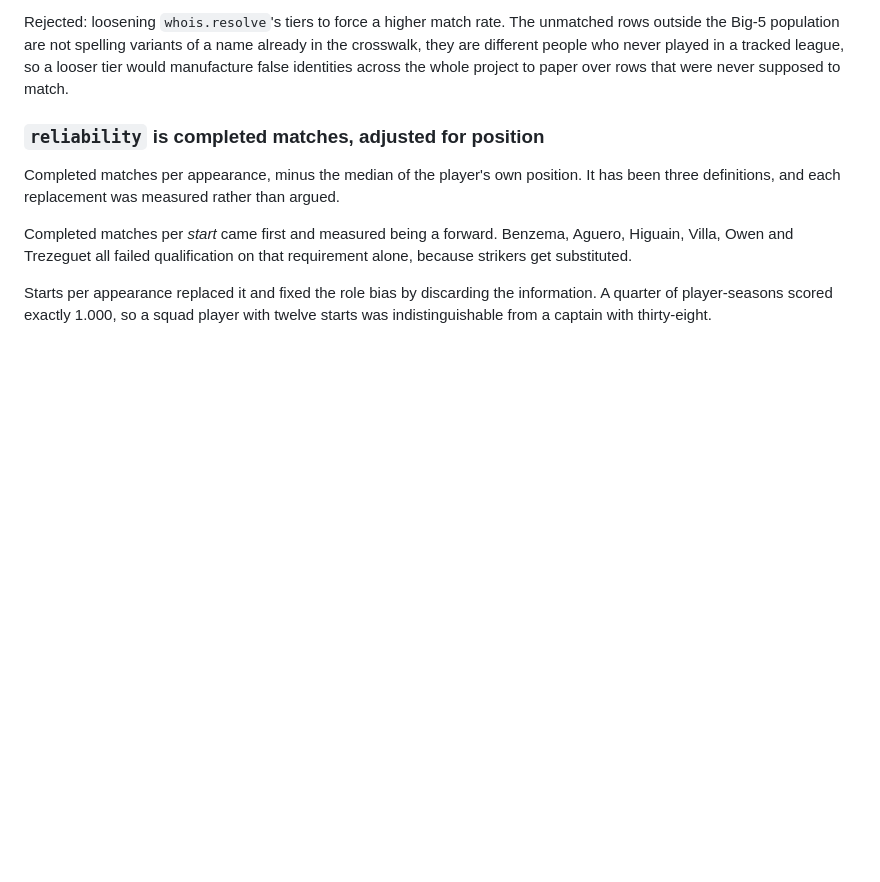
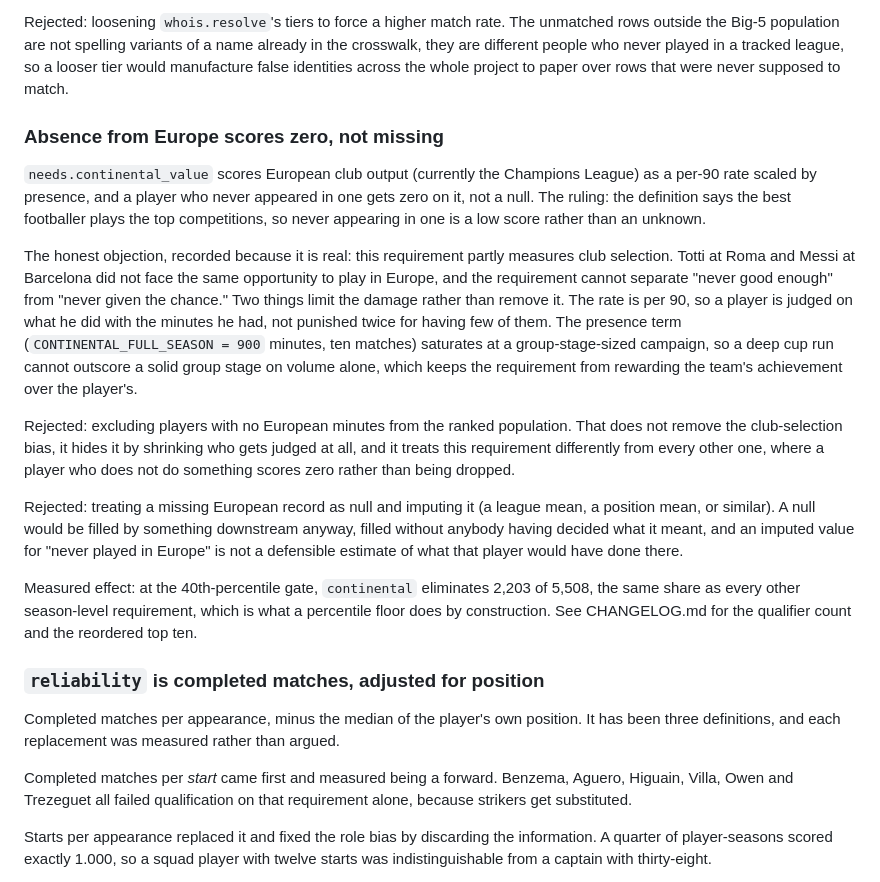
Before and after one commit to mishra-bytes/Football-DataScience-Analysis, a Markdown page: DECISION.md, the part around the change. Drawn GitHub-style; blank space fills up the shorter version.

Commit message:
docs: record what europe is allowed to change

```diff
--- a/DECISION.md
+++ b/DECISION.md
@@ -159,6 +159,42 @@ unmatched rows outside the Big-5 population are not spelling variants of a name
 already in the crosswalk, they are different people who never played in a
 tracked league, so a looser tier would manufacture false identities across the
 whole project to paper over rows that were never supposed to match.
+
+### Absence from Europe scores zero, not missing
+
+`needs.continental_value` scores European club output (currently the Champions
+League) as a per-90 rate scaled by presence, and a player who never appeared in
+one gets zero on it, not a null. The ruling: the definition says the best
+footballer plays the top competitions, so never appearing in one is a low score
+rather than an unknown.
+
+The honest objection, recorded because it is real: this requirement partly
+measures club selection. Totti at Roma and Messi at Barcelona did not face the
+same opportunity to play in Europe, and the requirement cannot separate "never
+good enough" from "never given the chance." Two things limit the damage rather
+than remove it. The rate is per 90, so a player is judged on what he did with
+the minutes he had, not punished twice for having few of them. The presence
+term (`CONTINENTAL_FULL_SEASON = 900` minutes, ten matches) saturates at a
+group-stage-sized campaign, so a deep cup run cannot outscore a solid group
+stage on volume alone, which keeps the requirement from rewarding the team's
+achievement over the player's.
+
+Rejected: excluding players with no European minutes from the ranked
+population. That does not remove the club-selection bias, it hides it by
+shrinking who gets judged at all, and it treats this requirement differently
+from every other one, where a player who does not do something scores zero
+rather than being dropped.
+
+Rejected: treating a missing European record as null and imputing it (a league
+mean, a position mean, or similar). A null would be filled by something
+downstream anyway, filled without anybody having decided what it meant, and an
+imputed value for "never played in Europe" is not a defensible estimate of what
+that player would have done there.
+
+Measured effect: at the 40th-percentile gate, `continental` eliminates 2,203 of
+5,508, the same share as every other season-level requirement, which is what a
+percentile floor does by construction. See CHANGELOG.md for the qualifier count
+and the reordered top ten.
 
 ### `reliability` is completed matches, adjusted for position
 
```
Also changed, not shown: CHANGELOG.md (+10 -0 lines).
